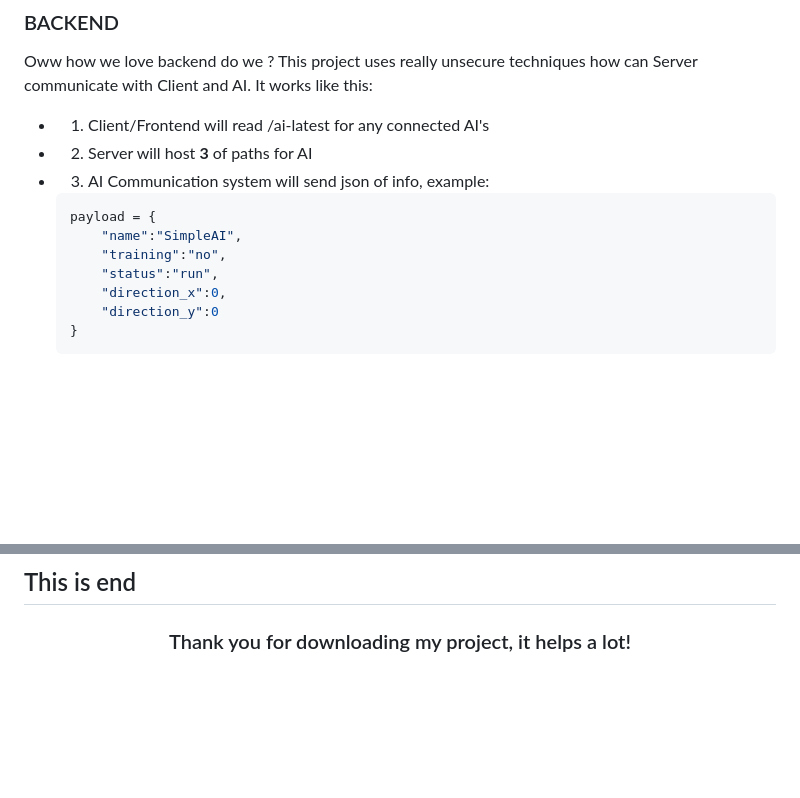
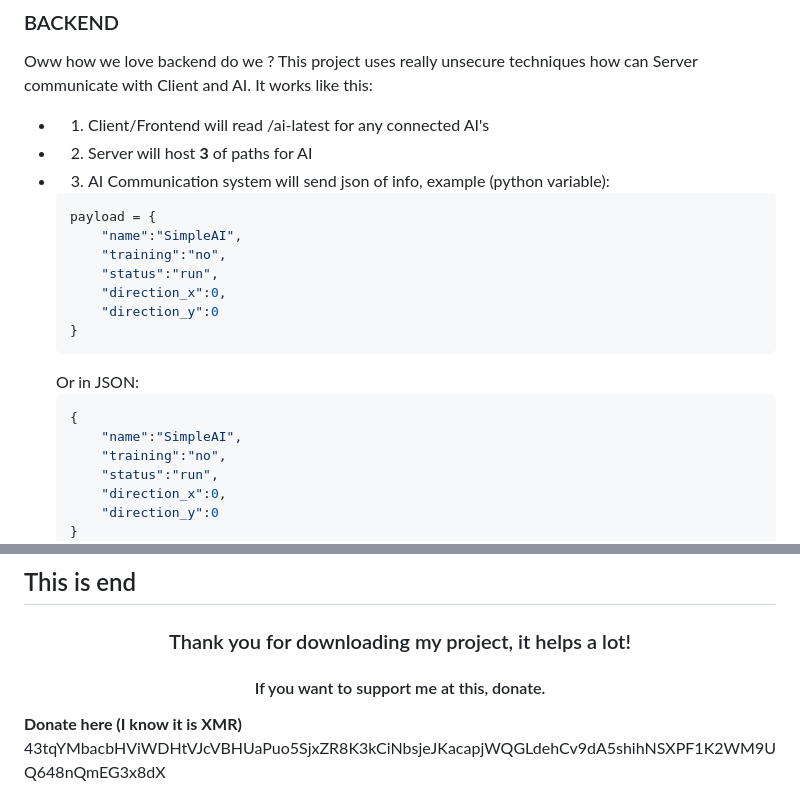
Before and after one commit to True100-True/AI-Snake, a Markdown page: README.md, 2 parts joined by grey strips. Rendered like a GitHub page; blank space fills up the shorter version.

````diff
--- a/README.md
+++ b/README.md
@@ -23,8 +23,8 @@ This project uses really unsecure techniques how can Server communicate with Cli
 It works like this:
 * 1. Client/Frontend will read /ai-latest for any connected AI's
 * 2. Server will host <strong>3</strong> of paths for AI
-* 3. AI Communication system will send json of info, example:
-    ```json
+* 3. AI Communication system will send json of info, example (python variable):
+    ```python
     payload = {
         "name":"SimpleAI",
         "training":"no",
@@ -33,6 +33,15 @@ It works like this:
         "direction_y":0
     }
     ```
+    Or in JSON:
+    ```json
+    {
+        "name":"SimpleAI",
+        "training":"no",
+        "status":"run",
+        "direction_x":0,
+        "direction_y":0
+    }
     Program will read this JSON and will use ALL values.
     I will inform you more just keep reading.
 * 4. Final.
@@ -151,3 +157,6 @@ Good luck with tuning, modifing, injecting diffrent model.
 
 ## This is end
 <h3 align="center">Thank you for downloading my project, it helps a lot!</h3>
+<h4 align="center">If you want to support me at this, donate.</h4>
+<strong>Donate here (I know it is XMR)</strong>
+43tqYMbacbHViWDHtVJcVBHUaPuo5SjxZR8K3kCiNbsjeJKacapjWQGLdehCv9dA5shihNSXPF1K2WM9UQ648nQmEG3x8dX
````
Also changed, not shown: other parts of README.md (+56 -59 lines).
